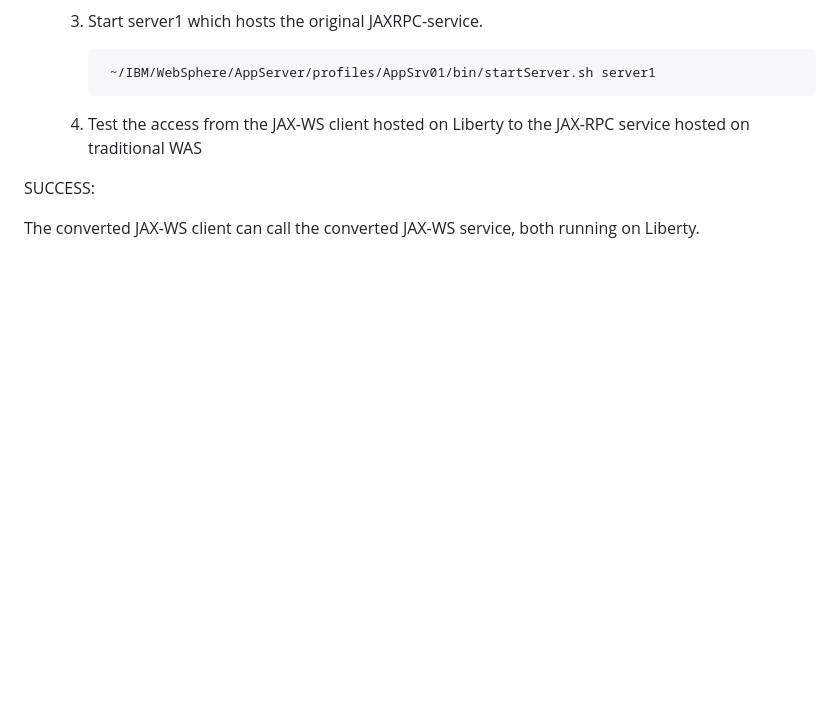
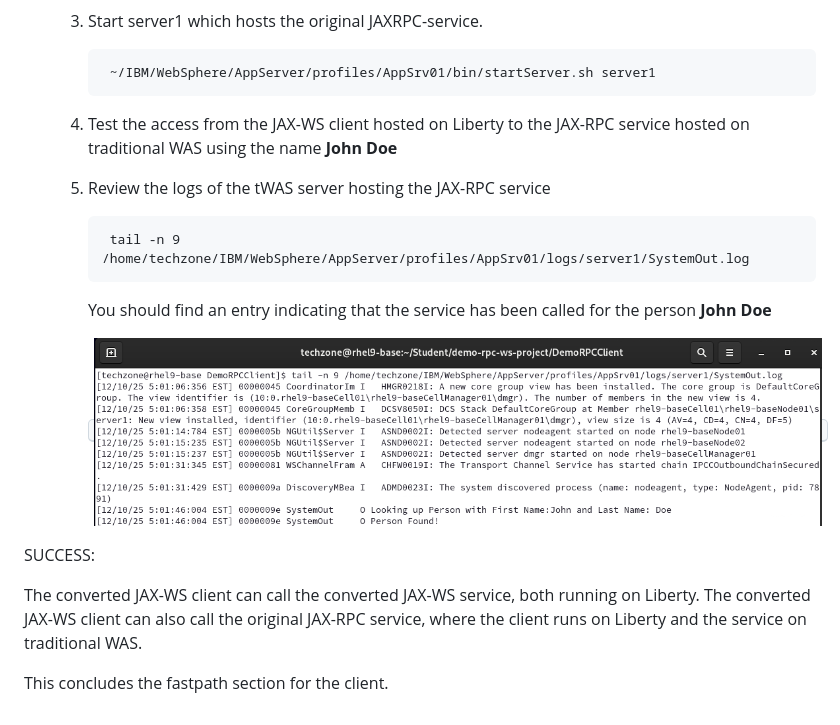
Before and after one commit to LarsBesselmann/JAX-RPC_Demo, a Markdown page: README.md, the part around the change. Rendered like a GitHub page; pictures changed too: images/media/AMADevTools_JAXRCP_client_ModernizedToLiberty_08.png (added); blank space fills up the shorter version.

Commit message:
Update text

```diff
--- a/README.md
+++ b/README.md
@@ -592,8 +592,20 @@ As the steps for the conversion of the JAX-RPC-CLient are the same as for the JA
 
 			~/IBM/WebSphere/AppServer/profiles/AppSrv01/bin/startServer.sh server1
 
-	4. Test the access from the JAX-WS client hosted on Liberty to the JAX-RPC service hosted on traditional WAS
+	4. Test the access from the JAX-WS client hosted on Liberty to the JAX-RPC service hosted on traditional WAS using the name **John Doe**
+
+	5. Review the logs of the tWAS server hosting the JAX-RPC service
+
+			tail -n 9 /home/techzone/IBM/WebSphere/AppServer/profiles/AppSrv01/logs/server1/SystemOut.log
+
+		You should find an entry indicating that the service has been called for the person **John Doe**
+
+		<kbd>![](./images/media/AMADevTools_JAXRCP_client_ModernizedToLiberty_08.png)</kbd>
+
+
 
 SUCCESS:
 
- The converted JAX-WS client can call the converted JAX-WS service, both running on Liberty.
+ The converted JAX-WS client can call the converted JAX-WS service, both running on Liberty. The converted JAX-WS client can also call the original JAX-RPC service, where the client runs on Liberty and the service on traditional WAS.
+
+ This concludes the fastpath section for the client.
```
